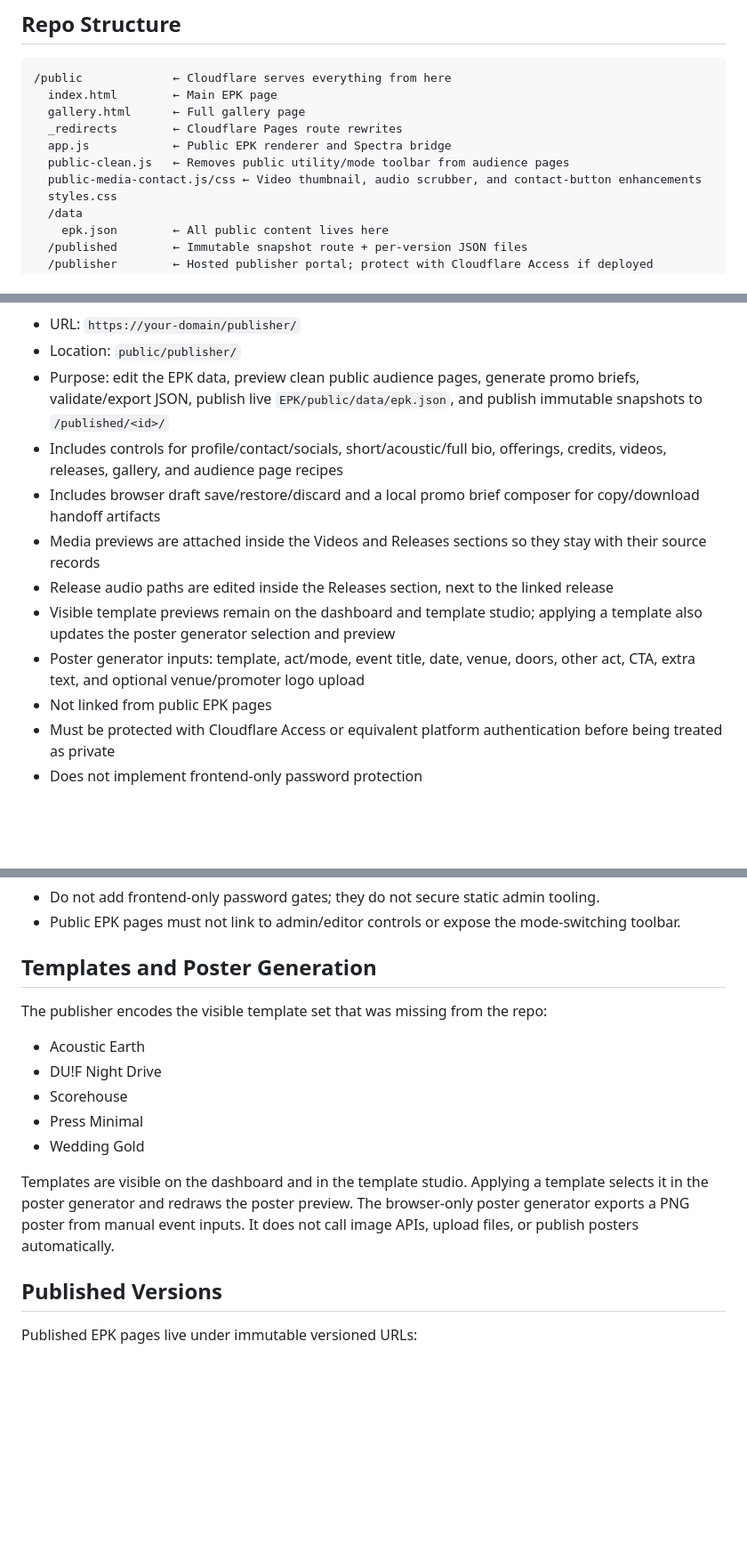
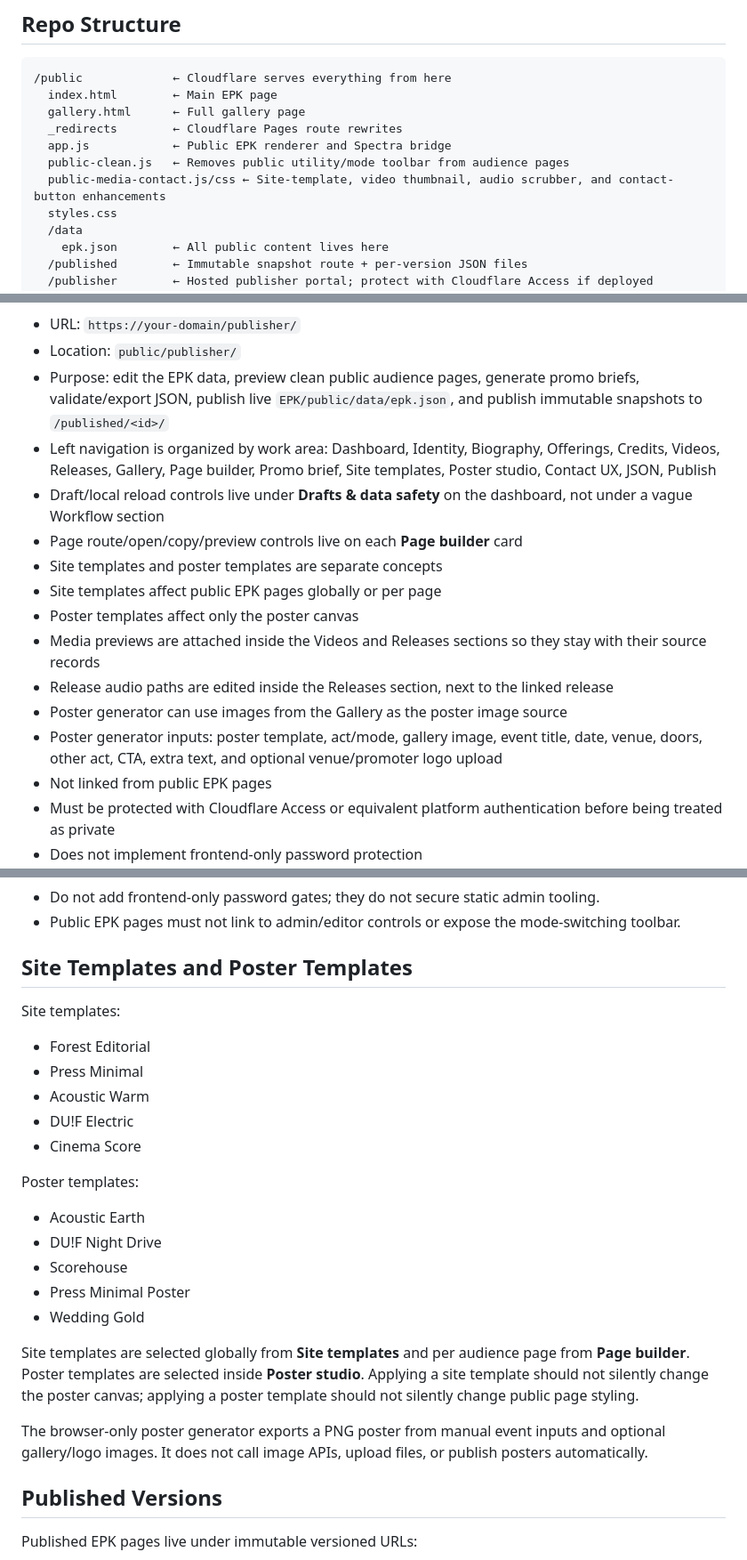
Before and after one commit to devknowsdev/EPK, a Markdown page: EPK/README.md, 3 parts joined by grey strips. Shown at 89% size. Drawn GitHub-style; blank space fills up the shorter version.

Commit message:
docs: document corrected publisher information architecture

```diff
--- a/EPK/README.md
+++ b/EPK/README.md
@@ -31,7 +31,7 @@ Everything in the deploy root is publicly servable unless Cloudflare Access or e
   _redirects        ← Cloudflare Pages route rewrites
   app.js            ← Public EPK renderer and Spectra bridge
   public-clean.js   ← Removes public utility/mode toolbar from audience pages
-  public-media-contact.js/css ← Video thumbnail, audio scrubber, and contact-button enhancements
+  public-media-contact.js/css ← Site-template, video thumbnail, audio scrubber, and contact-button enhancements
   styles.css
   /data
     epk.json        ← All public content lives here
@@ -84,12 +85,16 @@ There are two admin surfaces:
 - URL: `https://your-domain/publisher/`
 - Location: `public/publisher/`
 - Purpose: edit the EPK data, preview clean public audience pages, generate promo briefs, validate/export JSON, publish live `EPK/public/data/epk.json`, and publish immutable snapshots to `/published/<id>/`
-- Includes controls for profile/contact/socials, short/acoustic/full bio, offerings, credits, videos, releases, gallery, and audience page recipes
-- Includes browser draft save/restore/discard and a local promo brief composer for copy/download handoff artifacts
+- Left navigation is organized by work area: Dashboard, Identity, Biography, Offerings, Credits, Videos, Releases, Gallery, Page builder, Promo brief, Site templates, Poster studio, Contact UX, JSON, Publish
+- Draft/local reload controls live under **Drafts & data safety** on the dashboard, not under a vague Workflow section
+- Page route/open/copy/preview controls live on each **Page builder** card
+- Site templates and poster templates are separate concepts
+- Site templates affect public EPK pages globally or per page
+- Poster templates affect only the poster canvas
 - Media previews are attached inside the Videos and Releases sections so they stay with their source records
 - Release audio paths are edited inside the Releases section, next to the linked release
-- Visible template previews remain on the dashboard and template studio; applying a template also updates the poster generator selection and preview
-- Poster generator inputs: template, act/mode, event title, date, venue, doors, other act, CTA, extra text, and optional venue/promoter logo upload
+- Poster generator can use images from the Gallery as the poster image source
+- Poster generator inputs: poster template, act/mode, gallery image, event title, date, venue, doors, other act, CTA, extra text, and optional venue/promoter logo upload
 - Not linked from public EPK pages
 - Must be protected with Cloudflare Access or equivalent platform authentication before being treated as private
 - Does not implement frontend-only password protection
@@ -115,17 +120,27 @@ You can also edit `public/data/epk.json` directly in your editor and push to Git
 - Do not add frontend-only password gates; they do not secure static admin tooling.
 - Public EPK pages must not link to admin/editor controls or expose the mode-switching toolbar.
 
-## Templates and Poster Generation
+## Site Templates and Poster Templates
 
-The publisher encodes the visible template set that was missing from the repo:
+Site templates:
+
+- Forest Editorial
+- Press Minimal
+- Acoustic Warm
+- DU!F Electric
+- Cinema Score
+
+Poster templates:
 
 - Acoustic Earth
 - DU!F Night Drive
 - Scorehouse
-- Press Minimal
+- Press Minimal Poster
 - Wedding Gold
 
-Templates are visible on the dashboard and in the template studio. Applying a template selects it in the poster generator and redraws the poster preview. The browser-only poster generator exports a PNG poster from manual event inputs. It does not call image APIs, upload files, or publish posters automatically.
+Site templates are selected globally from **Site templates** and per audience page from **Page builder**. Poster templates are selected inside **Poster studio**. Applying a site template should not silently change the poster canvas; applying a poster template should not silently change public page styling.
+
+The browser-only poster generator exports a PNG poster from manual event inputs and optional gallery/logo images. It does not call image APIs, upload files, or publish posters automatically.
 
 ## Published Versions
 
```
Also changed, not shown: other parts of EPK/README.md (+3 -2 lines).
